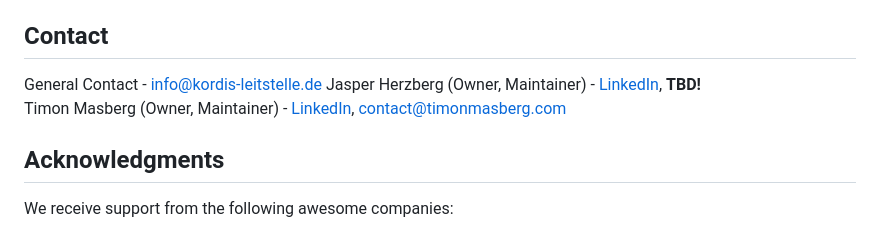
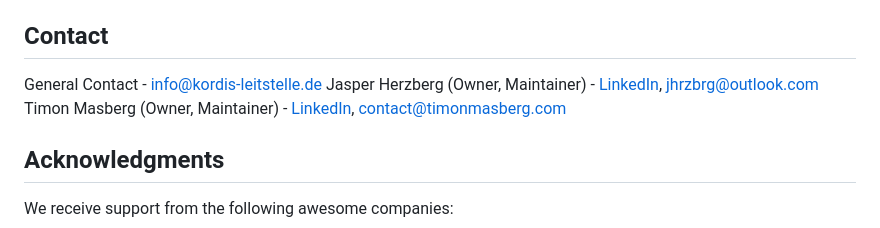
Before and after one commit to kordis-leitstelle/kordis, a Markdown page: README.md, the part around the change printed below. Drawn GitHub-style.

Commit message:
docs: refine readme

```diff
--- a/README.md
+++ b/README.md
@@ -65,9 +65,9 @@ more information.
 
 General Contact - [info@kordis-leitstelle.de](mailto:info@kordis-leitstelle.de)
 Jasper Herzberg (Owner, Maintainer) -
-[LinkedIn](https://www.linkedin.com/in/jasperherzberg/), **TBD!**
-Timon Masberg (Owner, Maintainer) -
-[LinkedIn](https://www.linkedin.com/in/timon-masberg/),
+[LinkedIn](https://www.linkedin.com/in/jasperherzberg/),
+[jhrzbrg@outlook.com](mailto:jhrzbrg@outlook.com) Timon Masberg (Owner,
+Maintainer) - [LinkedIn](https://www.linkedin.com/in/timon-masberg/),
 [contact@timonmasberg.com](mailto:contact@timonmasberg.com)
 
 ## Acknowledgments
```
Also changed, not shown: other parts of README.md (+1 -1 lines).
